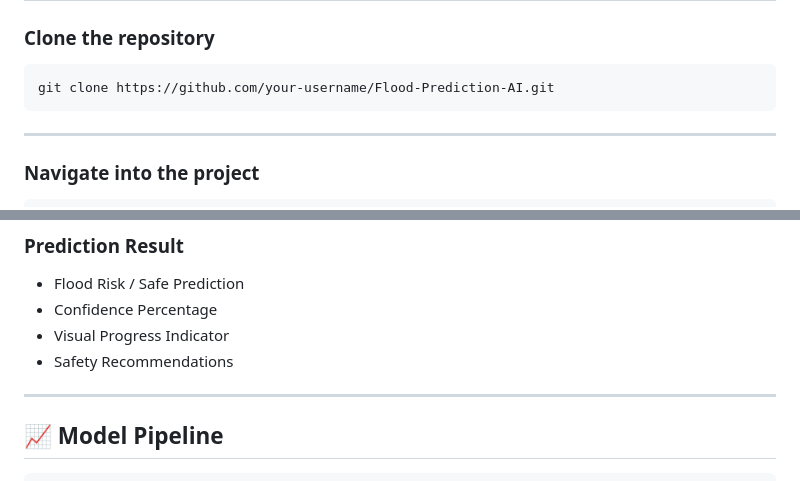
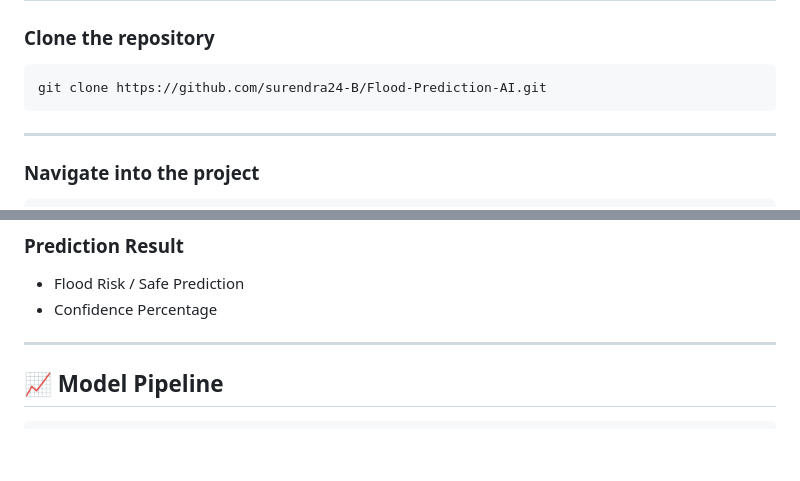
Before and after one commit to surendra24-B/Flood-Prediciton-PRJ, a Markdown page: README.md, 2 parts joined by grey strips. Drawn GitHub-style; blank space fills up the shorter version.

````diff
--- a/README.md
+++ b/README.md
@@ -118,7 +118,7 @@ Flood-Prediction-AI/
 ### Clone the repository
 
 ```bash
-git clone https://github.com/your-username/Flood-Prediction-AI.git
+git clone https://github.com/surendra24-B/Flood-Prediction-AI.git
 ```
 
 ---
@@ -168,8 +168,6 @@ http://127.0.0.1:5000
 
 - Flood Risk / Safe Prediction
 - Confidence Percentage
-- Visual Progress Indicator
-- Safety Recommendations
 
 ---
 
````
